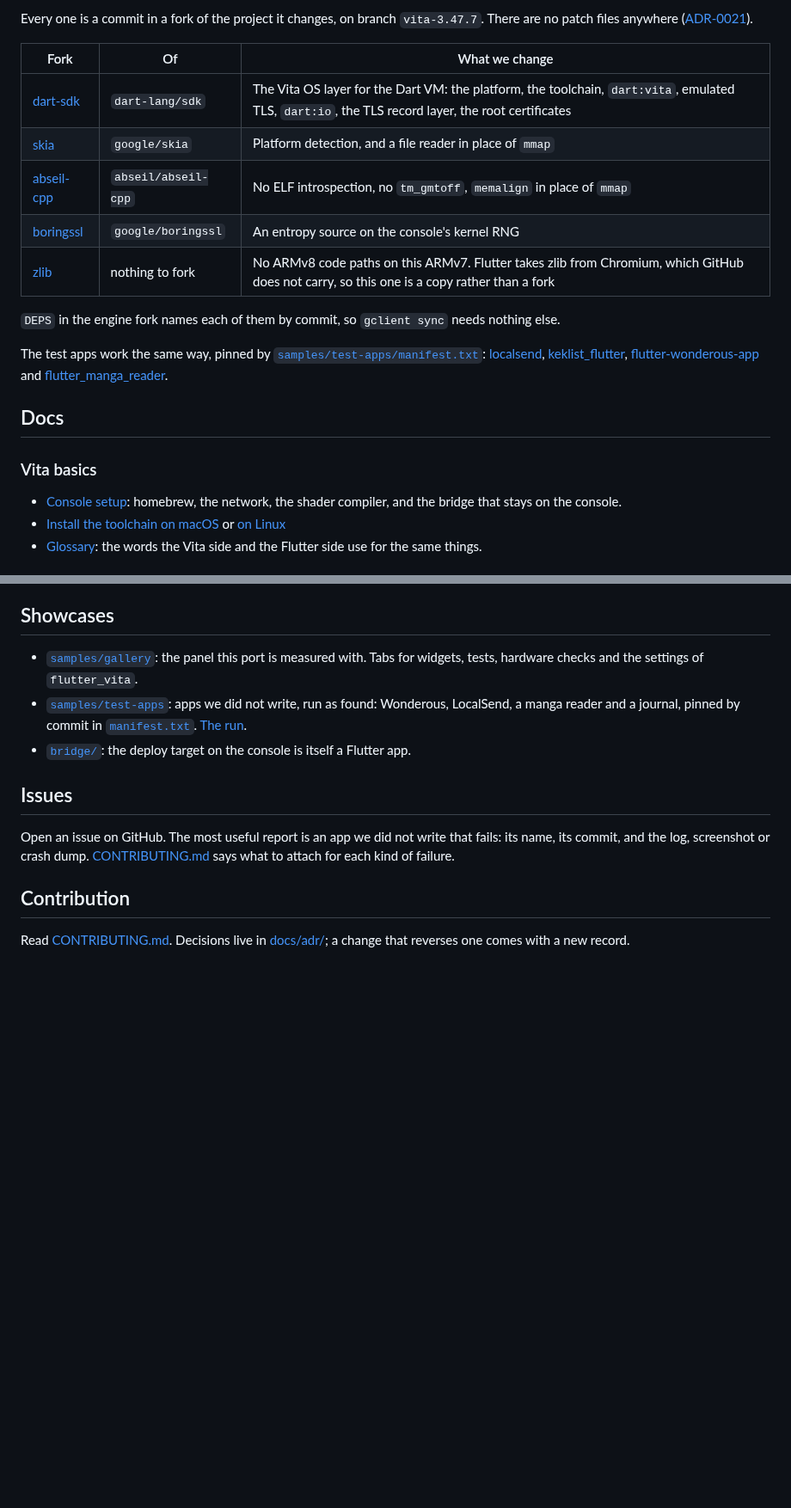
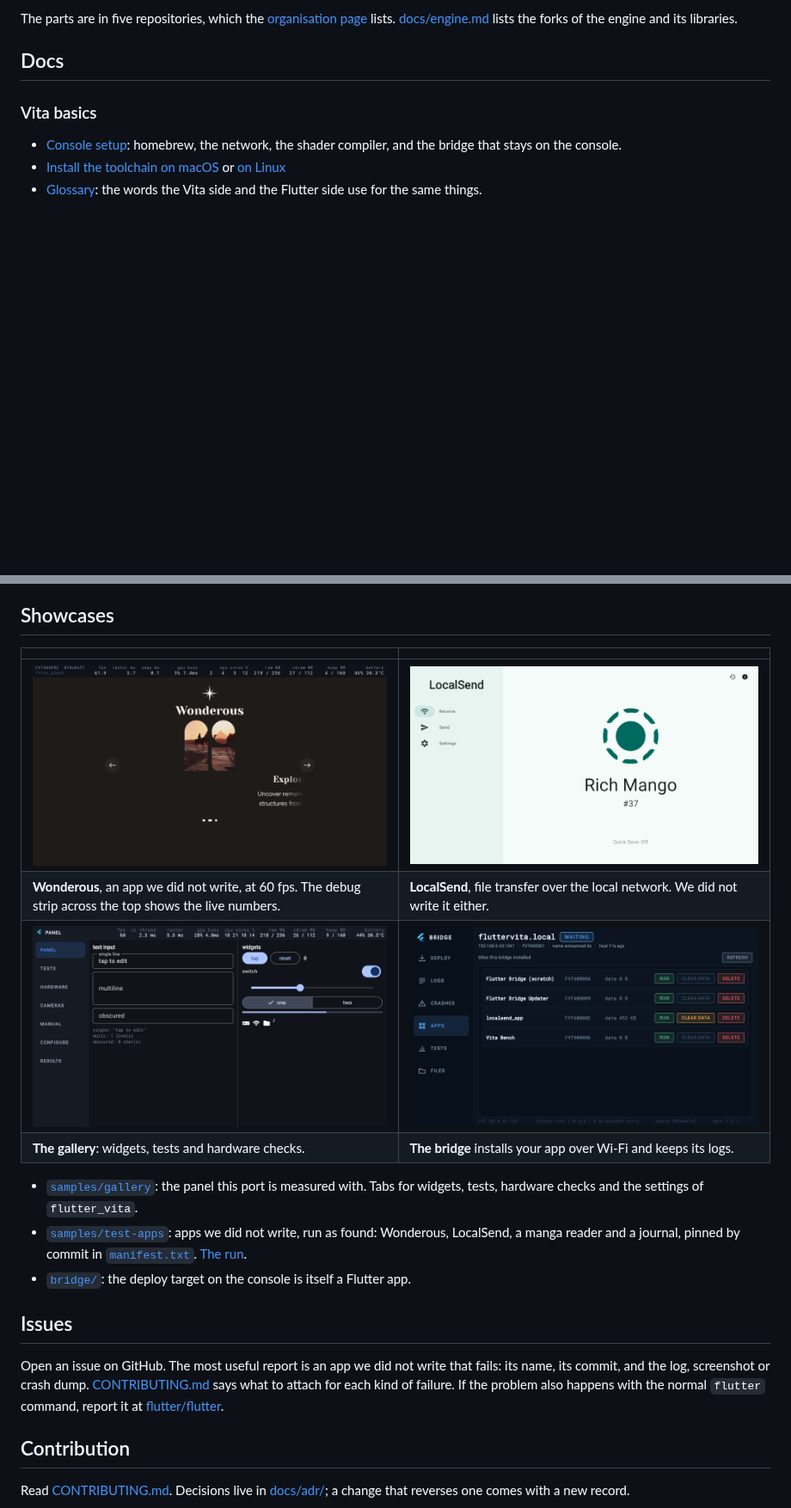
Before and after one commit to flutter-vita/flutter-vita, a Markdown page: README.md, 2 parts joined by grey strips. Shown at 86% size. Drawn GitHub-style; blank space fills up the shorter version.

```diff
--- a/README.md
+++ b/README.md
@@ -144,24 +85,7 @@ docs/        guides, decisions (ADRs) and records
-Every one is a commit in a fork of the project it changes, on branch
-`vita-3.47.7`. There are no patch files anywhere
-([ADR-0021](docs/adr/0021-the-port-is-commits-not-patches.md)).
-
-| Fork | Of | What we change |
-| --- | --- | --- |
-| [dart-sdk](https://github.com/flutter-vita/dart-sdk) | `dart-lang/sdk` | The Vita OS layer for the Dart VM: the platform, the toolchain, `dart:vita`, emulated TLS, `dart:io`, the TLS record layer, the root certificates |
-| [skia](https://github.com/flutter-vita/skia) | `google/skia` | Platform detection, and a file reader in place of `mmap` |
-| [abseil-cpp](https://github.com/flutter-vita/abseil-cpp) | `abseil/abseil-cpp` | No ELF introspection, no `tm_gmtoff`, `memalign` in place of `mmap` |
-| [boringssl](https://github.com/flutter-vita/boringssl) | `google/boringssl` | An entropy source on the console's kernel RNG |
-| [zlib](https://github.com/flutter-vita/zlib) | nothing to fork | No ARMv8 code paths on this ARMv7. Flutter takes zlib from Chromium, which GitHub does not carry, so this one is a copy rather than a fork |
-
-`DEPS` in the engine fork names each of them by commit, so `gclient sync`
-needs nothing else.
-
-The test apps work the same way, pinned by
-[`samples/test-apps/manifest.txt`](samples/test-apps/manifest.txt):
-[localsend](https://github.com/flutter-vita/localsend),
-[keklist_flutter](https://github.com/flutter-vita/keklist_flutter),
-[flutter-wonderous-app](https://github.com/flutter-vita/flutter-wonderous-app)
-and [flutter_manga_reader](https://github.com/flutter-vita/flutter_manga_reader).
+The parts are in five repositories, which the
+[organisation page](https://github.com/flutter-vita) lists.
+[docs/engine.md](docs/engine.md) lists the forks of the engine and its
+libraries.
 
 ## Docs
 
@@ -211,6 +135,13 @@ and [flutter_manga_reader](https://github.com/flutter-vita/flutter_manga_reader)
 
 ## Showcases
 
+| | |
+| --- | --- |
+| ![Wonderous on a PS Vita, with the debug strip across the top](docs/images/wonderous.png) | ![LocalSend on a PS Vita](docs/images/localsend.png) |
+| **Wonderous**, an app we did not write, at 60 fps. The debug strip across the top shows the live numbers. | **LocalSend**, file transfer over the local network. We did not write it either. |
+| ![The gallery's widget panel on a PS Vita](docs/images/gallery.png) | ![The bridge's list of installed apps on a PS Vita](docs/images/bridge.png) |
+| **The gallery**: widgets, tests and hardware checks. | **The bridge** installs your app over Wi-Fi and keeps its logs. |
+
 - [`samples/gallery`](samples/gallery): the panel this port is measured with. Tabs
   for widgets, tests, hardware checks and the settings of `flutter_vita`.
 - [`samples/test-apps`](samples/test-apps): apps we did not write, run as found:
@@ -225,7 +156,8 @@ and [flutter_manga_reader](https://github.com/flutter-vita/flutter_manga_reader)
 Open an issue on GitHub. The most useful report is an app we did not write
 that fails: its name, its commit, and the log, screenshot or crash dump.
 [CONTRIBUTING.md](CONTRIBUTING.md) says what to attach for each kind of
-failure.
+failure. If the problem also happens with the normal `flutter` command,
+report it at [flutter/flutter](https://github.com/flutter/flutter/issues).
 
 ## Contribution
 
```
Also changed, not shown: other parts of README.md (+43 -102 lines), CONTRIBUTING.md (+19 -0 lines).
